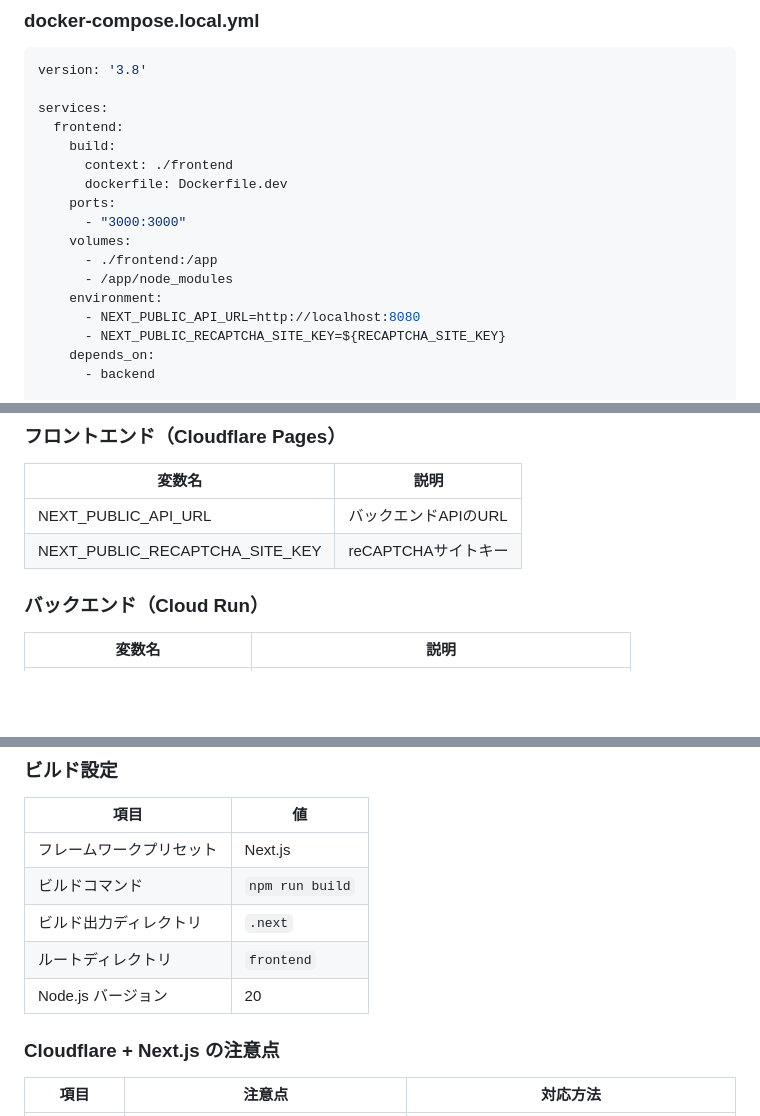
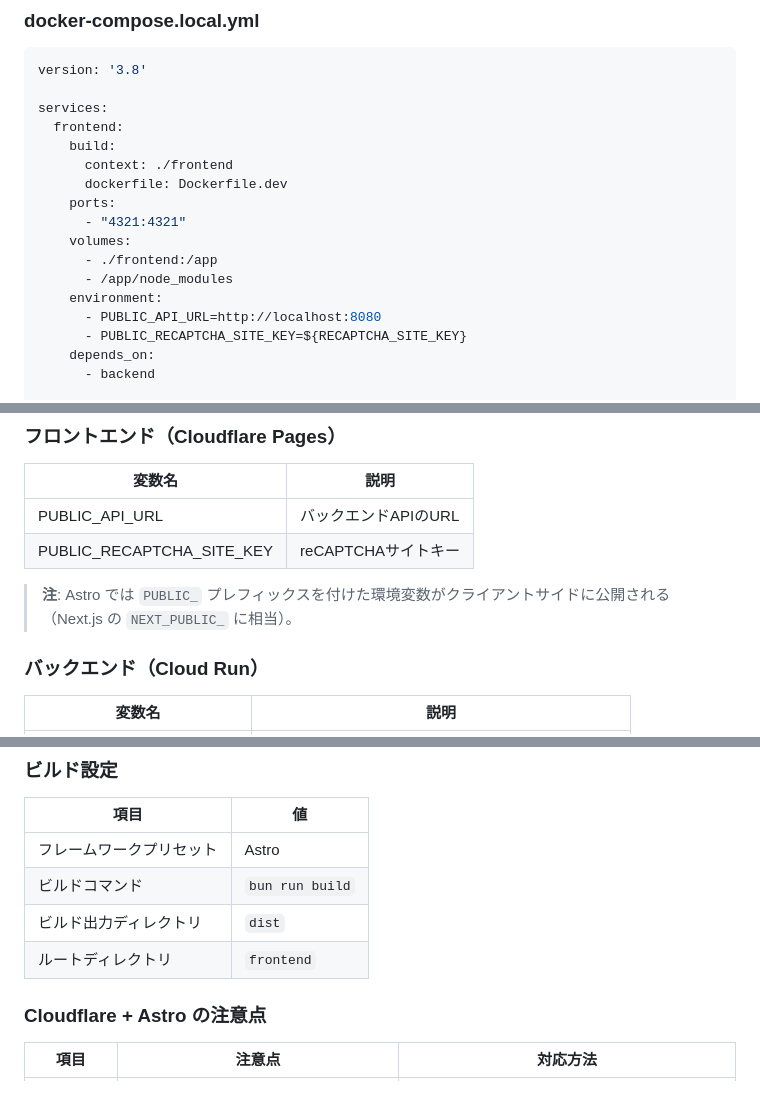
Before and after one commit to cergijame101007/satehits, a Markdown page: docs/infrastructure.md, 3 parts joined by grey strips. GitHub-like rendering; blank space fills up the shorter version.

```diff
--- a/docs/infrastructure.md
+++ b/docs/infrastructure.md
@@ -170,13 +172,13 @@ services:
       context: ./frontend
       dockerfile: Dockerfile.dev
     ports:
-      - "3000:3000"
+      - "4321:4321"
     volumes:
       - ./frontend:/app
       - /app/node_modules
     environment:
-      - NEXT_PUBLIC_API_URL=http://localhost:8080
-      - NEXT_PUBLIC_RECAPTCHA_SITE_KEY=${RECAPTCHA_SITE_KEY}
+      - PUBLIC_API_URL=http://localhost:8080
+      - PUBLIC_RECAPTCHA_SITE_KEY=${RECAPTCHA_SITE_KEY}
     depends_on:
       - backend
 
@@ -369,8 +365,10 @@ jobs:
 
 | 変数名 | 説明 |
 |--------|------|
-| NEXT_PUBLIC_API_URL | バックエンドAPIのURL |
-| NEXT_PUBLIC_RECAPTCHA_SITE_KEY | reCAPTCHAサイトキー |
+| PUBLIC_API_URL | バックエンドAPIのURL |
+| PUBLIC_RECAPTCHA_SITE_KEY | reCAPTCHAサイトキー |
+
+> **注**: Astro では `PUBLIC_` プレフィックスを付けた環境変数がクライアントサイドに公開される（Next.js の `NEXT_PUBLIC_` に相当）。
 
 ### バックエンド（Cloud Run）
 
@@ -438,13 +436,12 @@ allowedOrigins := []string{
 
 | 項目 | 値 |
 |------|------|
-| フレームワークプリセット | Next.js |
-| ビルドコマンド | `npm run build` |
-| ビルド出力ディレクトリ | `.next` |
+| フレームワークプリセット | Astro |
+| ビルドコマンド | `bun run build` |
+| ビルド出力ディレクトリ | `dist` |
 | ルートディレクトリ | `frontend` |
-| Node.js バージョン | 20 |
 
-### Cloudflare + Next.js の注意点
+### Cloudflare + Astro の注意点
 
 | 項目 | 注意点 | 対応方法 |
 |------|--------|----------|
```
Also changed, not shown: other parts of docs/infrastructure.md (+32 -35 lines).
